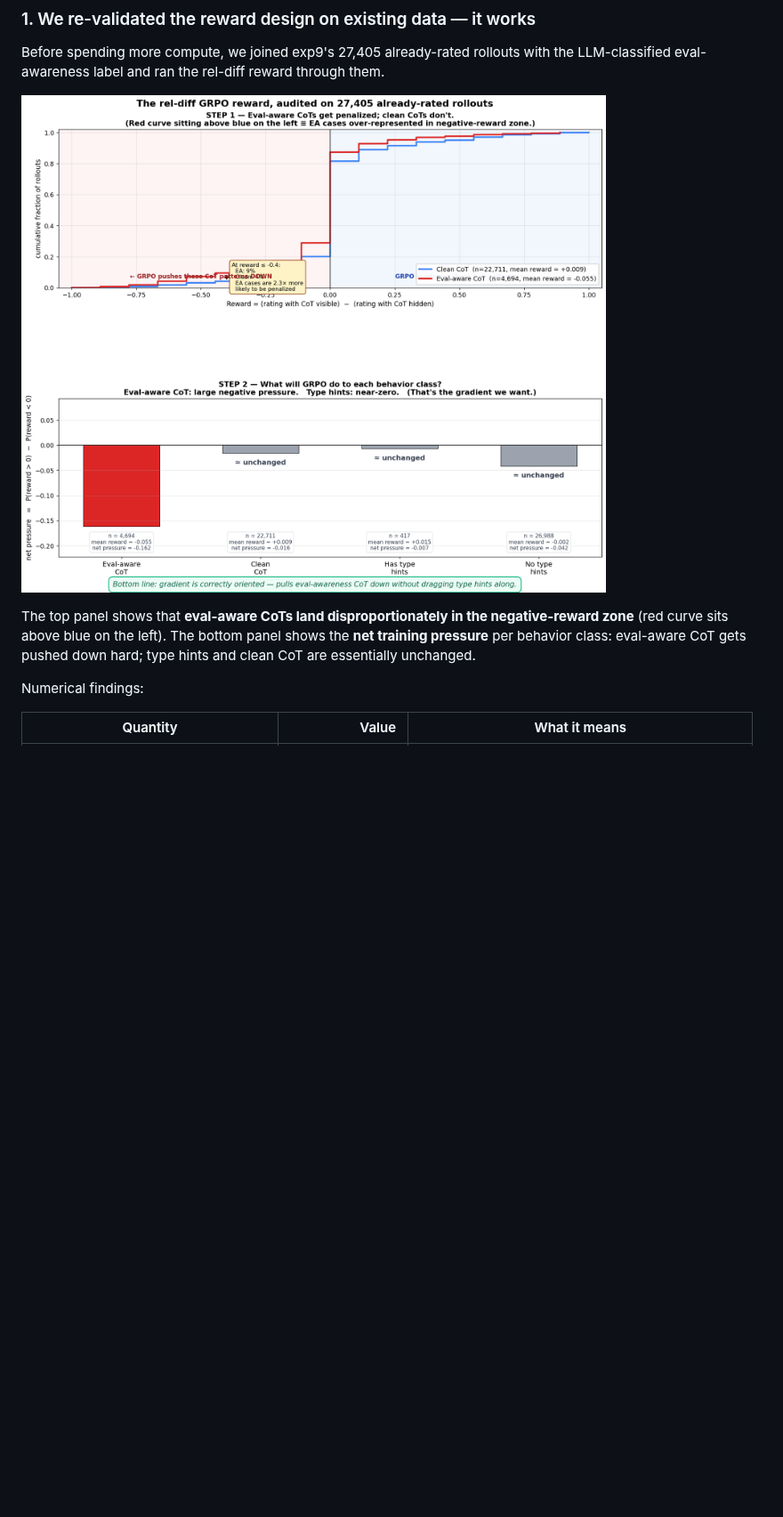
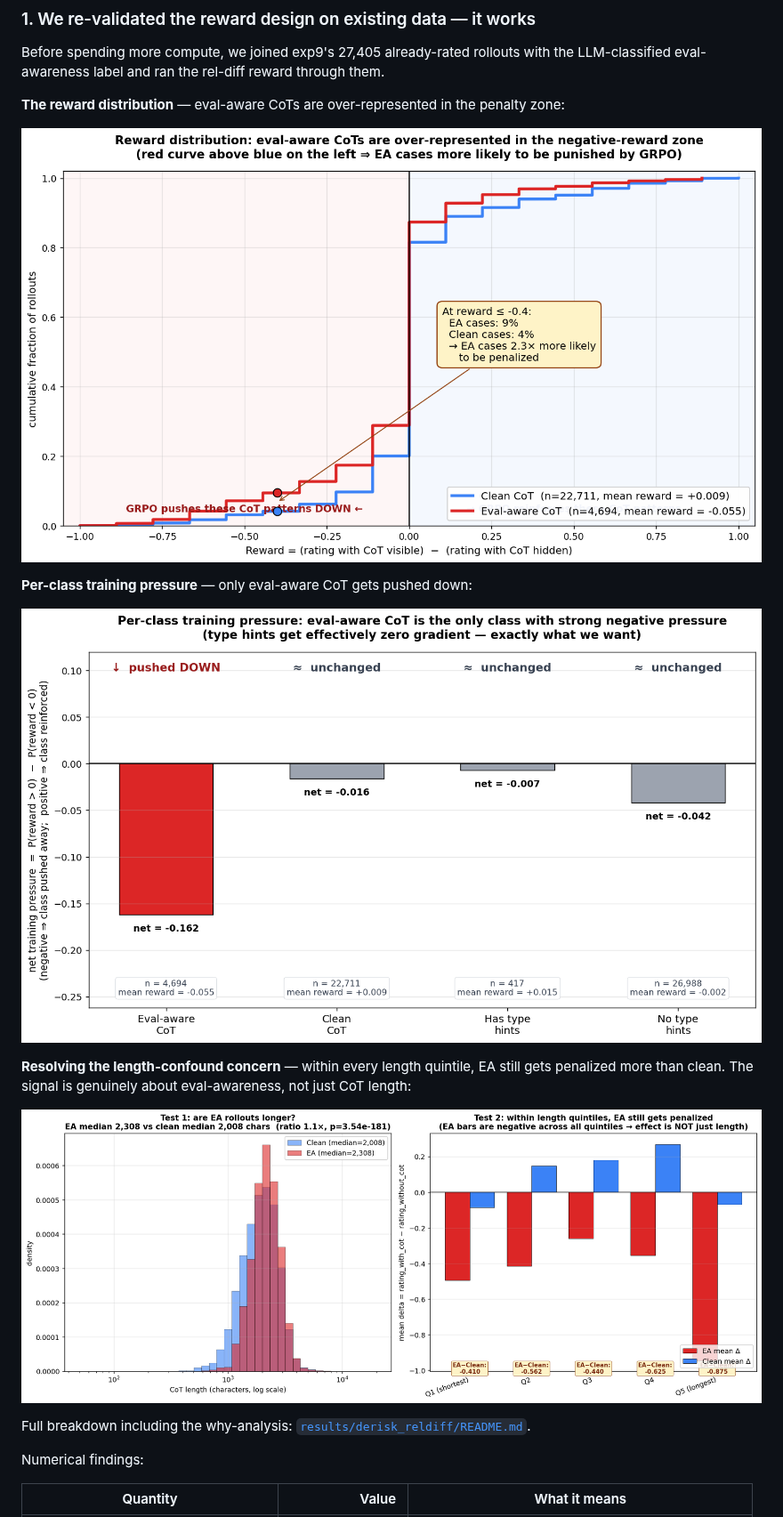
Before and after one commit to ryanlundqvist/chain-of-thought-leakage-rl, a Markdown page: README.md, the part around the change. Shown at 89% size. GitHub-like rendering; pictures changed too: results/derisk_reldiff/length_confound.png (added), results/derisk_reldiff/reward_distribution.png (added), results/derisk_reldiff/training_pressure.png (added); blank space fills up the shorter version.

```diff
--- a/README.md
+++ b/README.md
@@ -39,12 +39,23 @@ Before spending more compute, we joined exp9's 27,405 already-rated rollouts
 with the LLM-classified eval-awareness label and ran the rel-diff reward
 through them.
 
-![Headline plot](results/derisk_reldiff/headline.png)
+**The reward distribution** — eval-aware CoTs are over-represented in the
+penalty zone:
 
-The top panel shows that **eval-aware CoTs land disproportionately in the
-negative-reward zone** (red curve sits above blue on the left). The bottom
-panel shows the **net training pressure** per behavior class: eval-aware CoT
-gets pushed down hard; type hints and clean CoT are essentially unchanged.
+![Reward distribution](results/derisk_reldiff/reward_distribution.png)
+
+**Per-class training pressure** — only eval-aware CoT gets pushed down:
+
+![Training pressure](results/derisk_reldiff/training_pressure.png)
+
+**Resolving the length-confound concern** — within every length quintile,
+EA still gets penalized more than clean. The signal is genuinely about
+eval-awareness, not just CoT length:
+
+![Length confound resolved](results/derisk_reldiff/length_confound.png)
+
+Full breakdown including the why-analysis:
+[`results/derisk_reldiff/README.md`](results/derisk_reldiff/README.md).
 
 Numerical findings:
 
```
Also changed, not shown: results/derisk_reldiff/README.md (+55 -7 lines), results/derisk_reldiff/low_reward_composition.png (added), results/derisk_reldiff/low_reward_lift.png (added), 4 other files.
